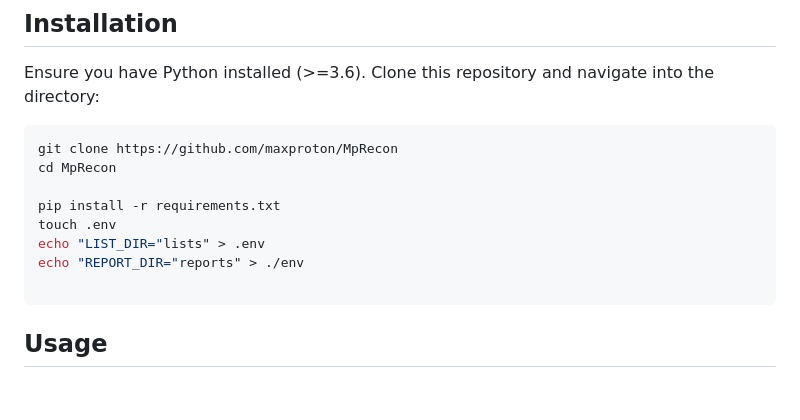
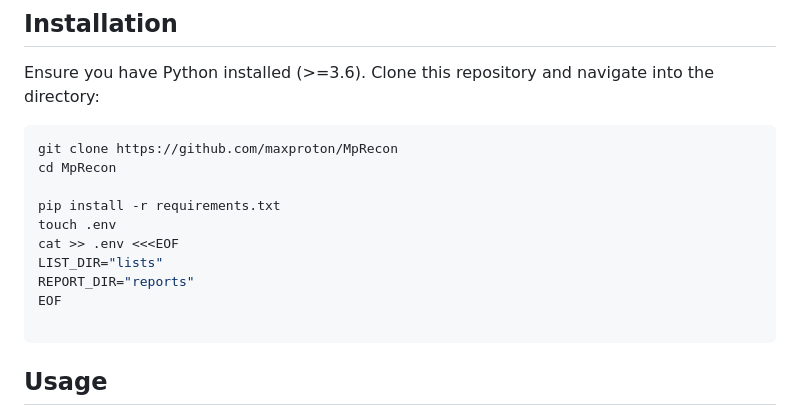
Before and after one commit to maxproton/Euri, a Markdown page: README.md, the part around the change. GitHub-like rendering; blank space fills up the shorter version.

````diff
--- a/README.md
+++ b/README.md
@@ -44,8 +44,10 @@ cd MpRecon
 
 pip install -r requirements.txt
 touch .env
-echo "LIST_DIR="lists" > .env
-echo "REPORT_DIR="reports" > ./env
+cat >> .env <<<EOF
+LIST_DIR="lists"
+REPORT_DIR="reports"
+EOF
 
 ```
 ## Usage
````
